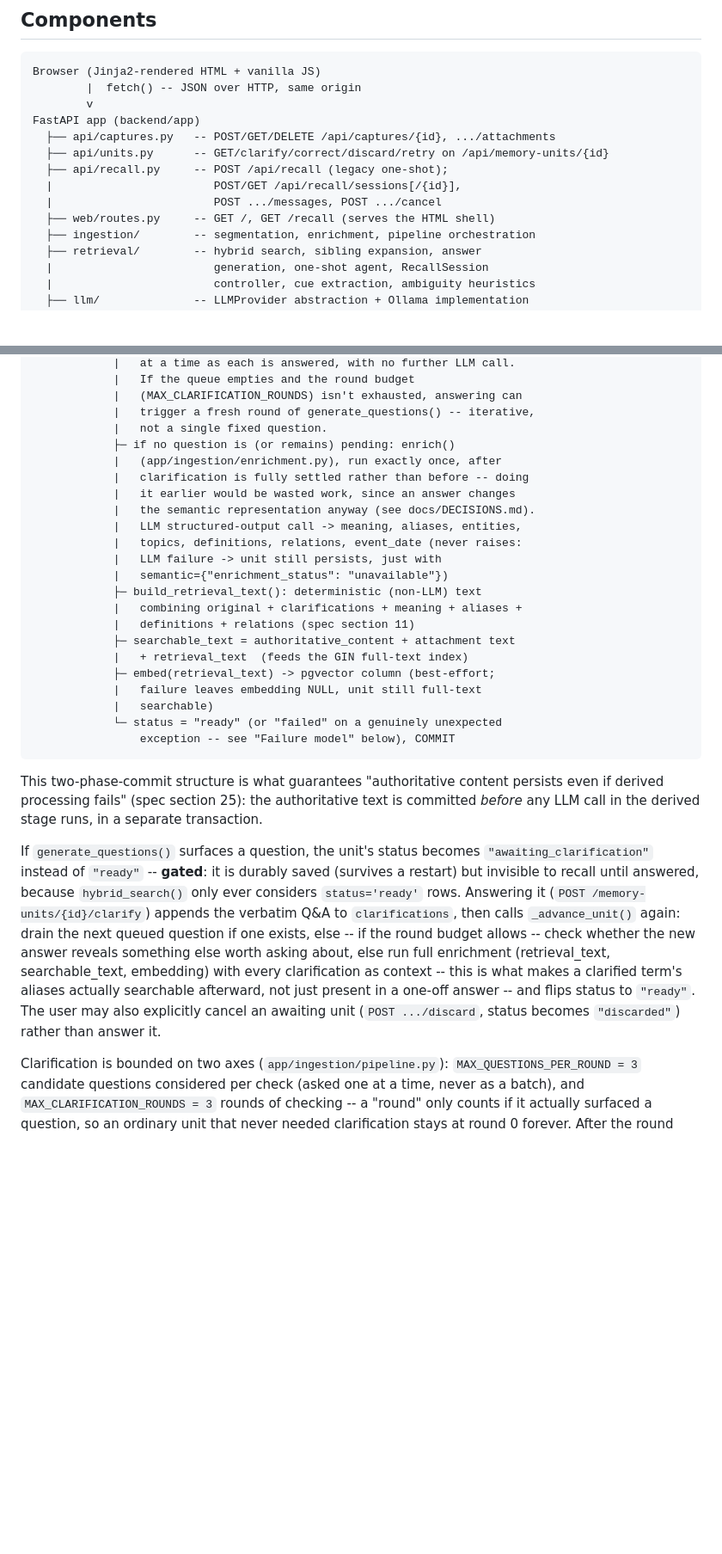
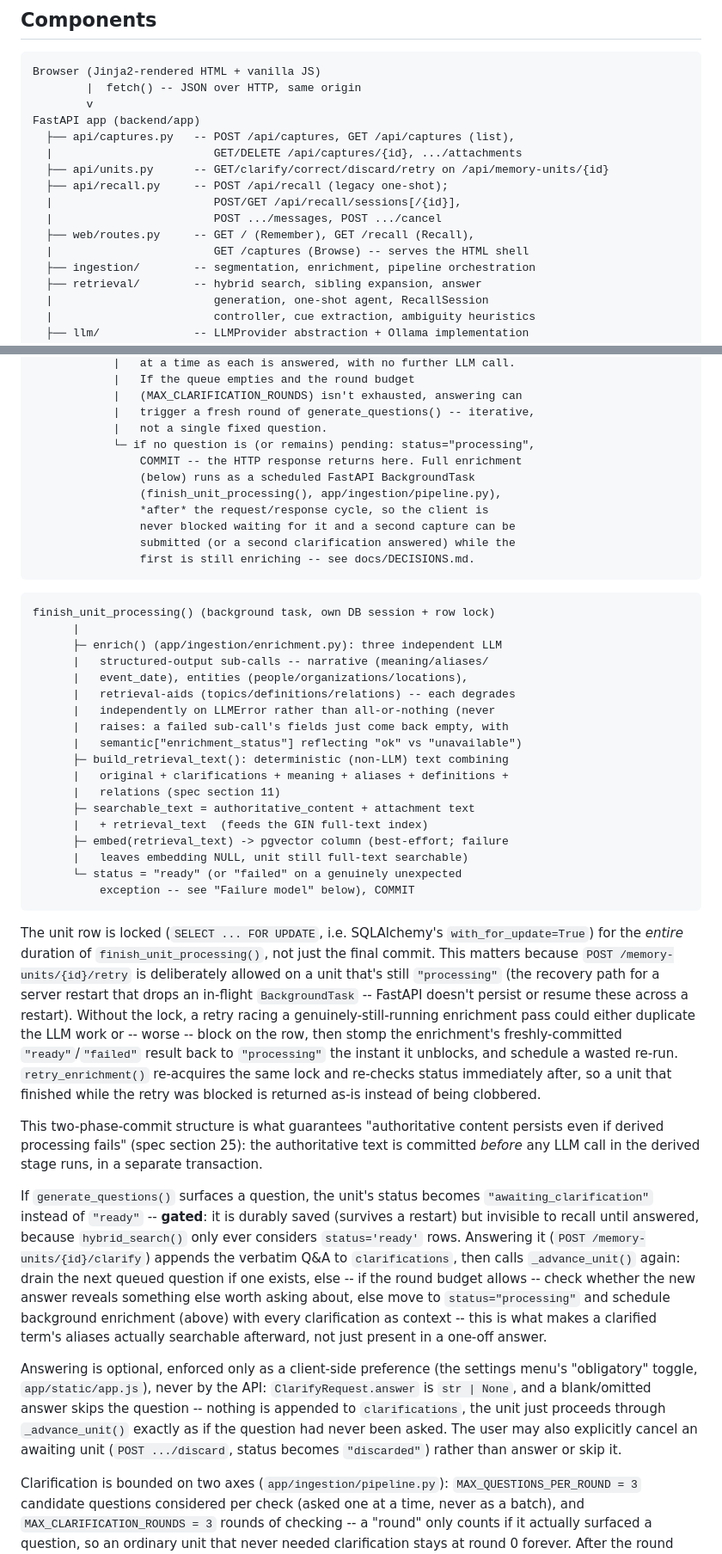
Before and after one commit to LuxKaiwalker/membase, a Markdown page: docs/ARCHITECTURE.md, 2 parts joined by grey strips. Shown at 86% size. Rendered like a GitHub page; blank space fills up the shorter version.

Commit message:
docs: fix real staleness in ARCHITECTURE.md, update README
ARCHITECTURE.md's ingestion data-flow description and status enum
still described enrichment running inline to "ready" with no mention
of the "processing" status, the background task, or the
with_for_update row-locking added across the last several rounds --
all landed in code, none reflected in the doc. Also corrected a table
that explicitly claimed "none of these chain multiple LLM calls
internally," directly contradicted by enrich()'s three-sub-call split.

README updated for the new /captures Browse page and to describe
optional/background clarification answering accurately.

````diff
--- a/docs/ARCHITECTURE.md
+++ b/docs/ARCHITECTURE.md
@@ -7,12 +7,14 @@ Browser (Jinja2-rendered HTML + vanilla JS)
         |  fetch() -- JSON over HTTP, same origin
         v
 FastAPI app (backend/app)
-  ├── api/captures.py   -- POST/GET/DELETE /api/captures/{id}, .../attachments
+  ├── api/captures.py   -- POST /api/captures, GET /api/captures (list),
+  |                        GET/DELETE /api/captures/{id}, .../attachments
   ├── api/units.py      -- GET/clarify/correct/discard/retry on /api/memory-units/{id}
   ├── api/recall.py     -- POST /api/recall (legacy one-shot);
   |                        POST/GET /api/recall/sessions[/{id}],
   |                        POST .../messages, POST .../cancel
-  ├── web/routes.py     -- GET /, GET /recall (serves the HTML shell)
+  ├── web/routes.py     -- GET / (Remember), GET /recall (Recall),
+  |                        GET /captures (Browse) -- serves the HTML shell
   ├── ingestion/        -- segmentation, enrichment, pipeline orchestration
   ├── retrieval/        -- hybrid search, sibling expansion, answer
   |                        generation, one-shot agent, RecallSession
@@ -139,26 +141,51 @@ capture text + files
             |   (MAX_CLARIFICATION_ROUNDS) isn't exhausted, answering can
             |   trigger a fresh round of generate_questions() -- iterative,
             |   not a single fixed question.
-            ├─ if no question is (or remains) pending: enrich()
-            |   (app/ingestion/enrichment.py), run exactly once, after
-            |   clarification is fully settled rather than before -- doing
-            |   it earlier would be wasted work, since an answer changes
-            |   the semantic representation anyway (see docs/DECISIONS.md).
-            |   LLM structured-output call -> meaning, aliases, entities,
-            |   topics, definitions, relations, event_date (never raises:
-            |   LLM failure -> unit still persists, just with
-            |   semantic={"enrichment_status": "unavailable"})
-            ├─ build_retrieval_text(): deterministic (non-LLM) text
-            |   combining original + clarifications + meaning + aliases +
-            |   definitions + relations (spec section 11)
-            ├─ searchable_text = authoritative_content + attachment text
-            |   + retrieval_text  (feeds the GIN full-text index)
-            ├─ embed(retrieval_text) -> pgvector column (best-effort;
-            |   failure leaves embedding NULL, unit still full-text
-            |   searchable)
-            └─ status = "ready" (or "failed" on a genuinely unexpected
-                exception -- see "Failure model" below), COMMIT
+            └─ if no question is (or remains) pending: status="processing",
+                COMMIT -- the HTTP response returns here. Full enrichment
+                (below) runs as a scheduled FastAPI BackgroundTask
+                (finish_unit_processing(), app/ingestion/pipeline.py),
+                *after* the request/response cycle, so the client is
+                never blocked waiting for it and a second capture can be
+                submitted (or a second clarification answered) while the
+                first is still enriching -- see docs/DECISIONS.md.
 ```
+
+```
+finish_unit_processing() (background task, own DB session + row lock)
+      |
+      ├─ enrich() (app/ingestion/enrichment.py): three independent LLM
+      |   structured-output sub-calls -- narrative (meaning/aliases/
+      |   event_date), entities (people/organizations/locations),
+      |   retrieval-aids (topics/definitions/relations) -- each degrades
+      |   independently on LLMError rather than all-or-nothing (never
+      |   raises: a failed sub-call's fields just come back empty, with
+      |   semantic["enrichment_status"] reflecting "ok" vs "unavailable")
+      ├─ build_retrieval_text(): deterministic (non-LLM) text combining
+      |   original + clarifications + meaning + aliases + definitions +
+      |   relations (spec section 11)
+      ├─ searchable_text = authoritative_content + attachment text
+      |   + retrieval_text  (feeds the GIN full-text index)
+      ├─ embed(retrieval_text) -> pgvector column (best-effort; failure
+      |   leaves embedding NULL, unit still full-text searchable)
+      └─ status = "ready" (or "failed" on a genuinely unexpected
+          exception -- see "Failure model" below), COMMIT
+```
+
+The unit row is locked (`SELECT ... FOR UPDATE`, i.e. SQLAlchemy's
+`with_for_update=True`) for the *entire* duration of
+`finish_unit_processing()`, not just the final commit. This matters
+because `POST /memory-units/{id}/retry` is deliberately allowed on a
+unit that's still `"processing"` (the recovery path for a server
+restart that drops an in-flight `BackgroundTask` -- FastAPI doesn't
+persist or resume these across a restart). Without the lock, a retry
+racing a genuinely-still-running enrichment pass could either duplicate
+the LLM work or -- worse -- block on the row, then stomp the enrichment's
+freshly-committed `"ready"`/`"failed"` result back to `"processing"` the
+instant it unblocks, and schedule a wasted re-run. `retry_enrichment()`
+re-acquires the same lock and re-checks status immediately after, so a
+unit that finished while the retry was blocked is returned as-is instead
+of being clobbered.
 
 This two-phase-commit structure is what guarantees "authoritative content
 persists even if derived processing fails" (spec section 25): the
@@ -169,16 +196,23 @@ If `generate_questions()` surfaces a question, the unit's status becomes
 `"awaiting_clarification"` instead of `"ready"` -- **gated**: it is
 durably saved (survives a restart) but invisible to recall until
 answered, because `hybrid_search()` only ever considers
-`status='ready'` rows. Answering it (`POST /memory-units/{id}/clarify`)
-appends the verbatim Q&A to `clarifications`, then calls `_advance_unit()`
-again: drain the next queued question if one exists, else -- if the round
-budget allows -- check whether the new answer reveals something else
-worth asking about, else run full enrichment (retrieval_text,
-searchable_text, embedding) with every clarification as context -- this
-is what makes a clarified term's aliases actually searchable afterward,
-not just present in a one-off answer -- and flips status to `"ready"`.
-The user may also explicitly cancel an awaiting unit (`POST .../discard`,
-status becomes `"discarded"`) rather than answer it.
+`status='ready'` rows. Answering it (`POST /memory-units/{id}/clarify`) appends the verbatim
+Q&A to `clarifications`, then calls `_advance_unit()` again: drain the
+next queued question if one exists, else -- if the round budget allows
+-- check whether the new answer reveals something else worth asking
+about, else move to `status="processing"` and schedule background
+enrichment (above) with every clarification as context -- this is what
+makes a clarified term's aliases actually searchable afterward, not
+just present in a one-off answer.
+
+Answering is optional, enforced only as a client-side preference (the
+settings menu's "obligatory" toggle, `app/static/app.js`), never by the
+API: `ClarifyRequest.answer` is `str | None`, and a blank/omitted answer
+skips the question -- nothing is appended to `clarifications`, the unit
+just proceeds through `_advance_unit()` exactly as if the question had
+never been asked. The user may also explicitly cancel an awaiting unit
+(`POST .../discard`, status becomes `"discarded"`) rather than answer
+or skip it.
 
 Clarification is bounded on two axes (`app/ingestion/pipeline.py`):
 `MAX_QUESTIONS_PER_ROUND = 3` candidate questions considered per check
````
Also changed, not shown: other parts of docs/ARCHITECTURE.md (+28 -7 lines), README.md (+15 -5 lines).
